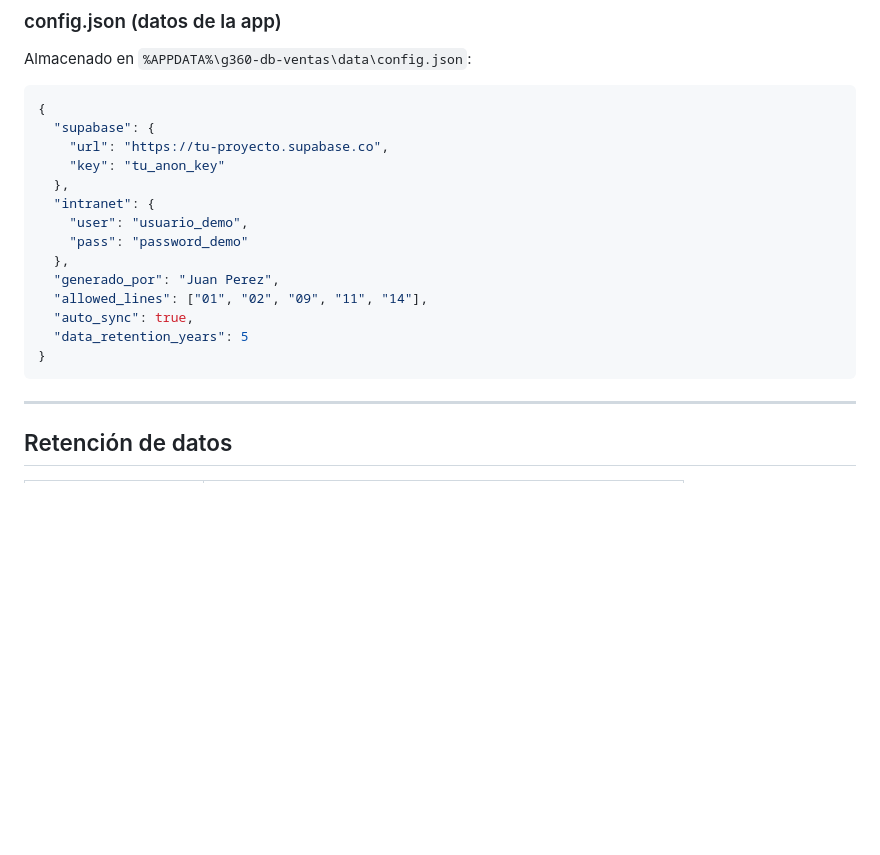
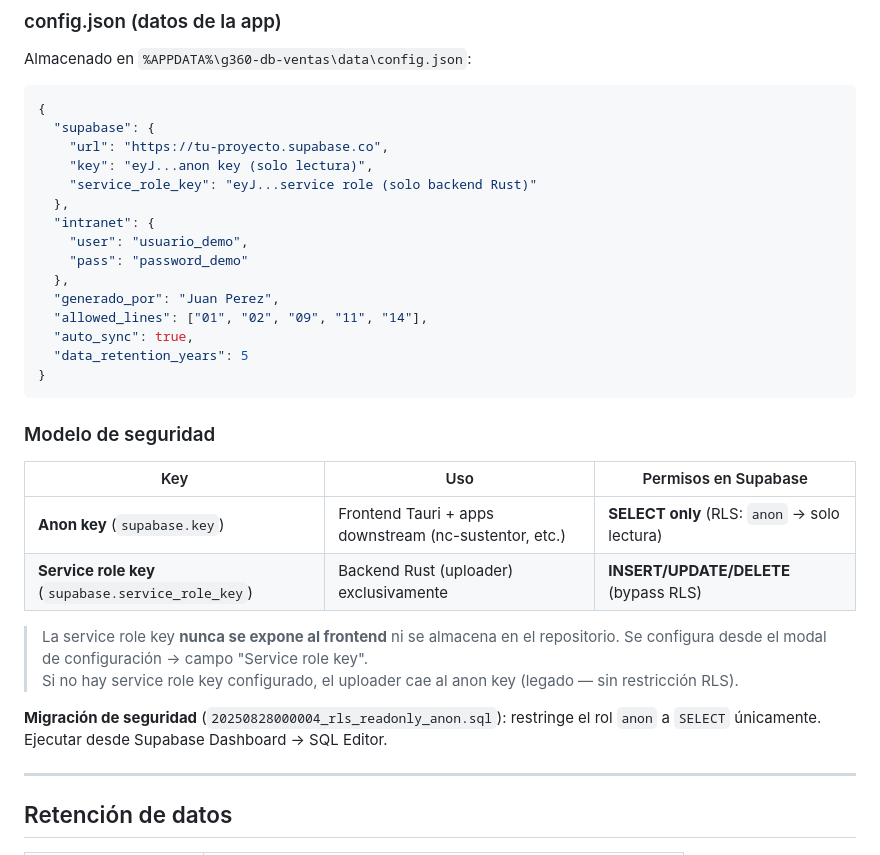
Before and after one commit to carloscus/g360-ventas-db, a Markdown page: README.md, the part around the change. GitHub-like rendering; blank space fills up the shorter version.

Commit message:
docs: documentar modelo de seguridad anon vs service role key

````diff
--- a/README.md
+++ b/README.md
@@ -248,7 +248,8 @@ Almacenado en `%APPDATA%\g360-db-ventas\data\config.json`:
 {
   "supabase": {
     "url": "https://tu-proyecto.supabase.co",
-    "key": "tu_anon_key"
+    "key": "eyJ...anon key (solo lectura)",
+    "service_role_key": "eyJ...service role (solo backend Rust)"
   },
   "intranet": {
     "user": "usuario_demo",
@@ -260,6 +261,18 @@ Almacenado en `%APPDATA%\g360-db-ventas\data\config.json`:
   "data_retention_years": 5
 }
 ```
+
+### Modelo de seguridad
+
+| Key | Uso | Permisos en Supabase |
+|-----|-----|----------------------|
+| **Anon key** (`supabase.key`) | Frontend Tauri + apps downstream (nc-sustentor, etc.) | **SELECT only** (RLS: `anon` → solo lectura) |
+| **Service role key** (`supabase.service_role_key`) | Backend Rust (uploader) exclusivamente | **INSERT/UPDATE/DELETE** (bypass RLS) |
+
+> La service role key **nunca se expone al frontend** ni se almacena en el repositorio. Se configura desde el modal de configuración → campo "Service role key".
+> Si no hay service role key configurado, el uploader cae al anon key (legado — sin restricción RLS).
+
+**Migración de seguridad** (`20250828000004_rls_readonly_anon.sql`): restringe el rol `anon` a `SELECT` únicamente. Ejecutar desde Supabase Dashboard → SQL Editor.
 
 ---
 
````
